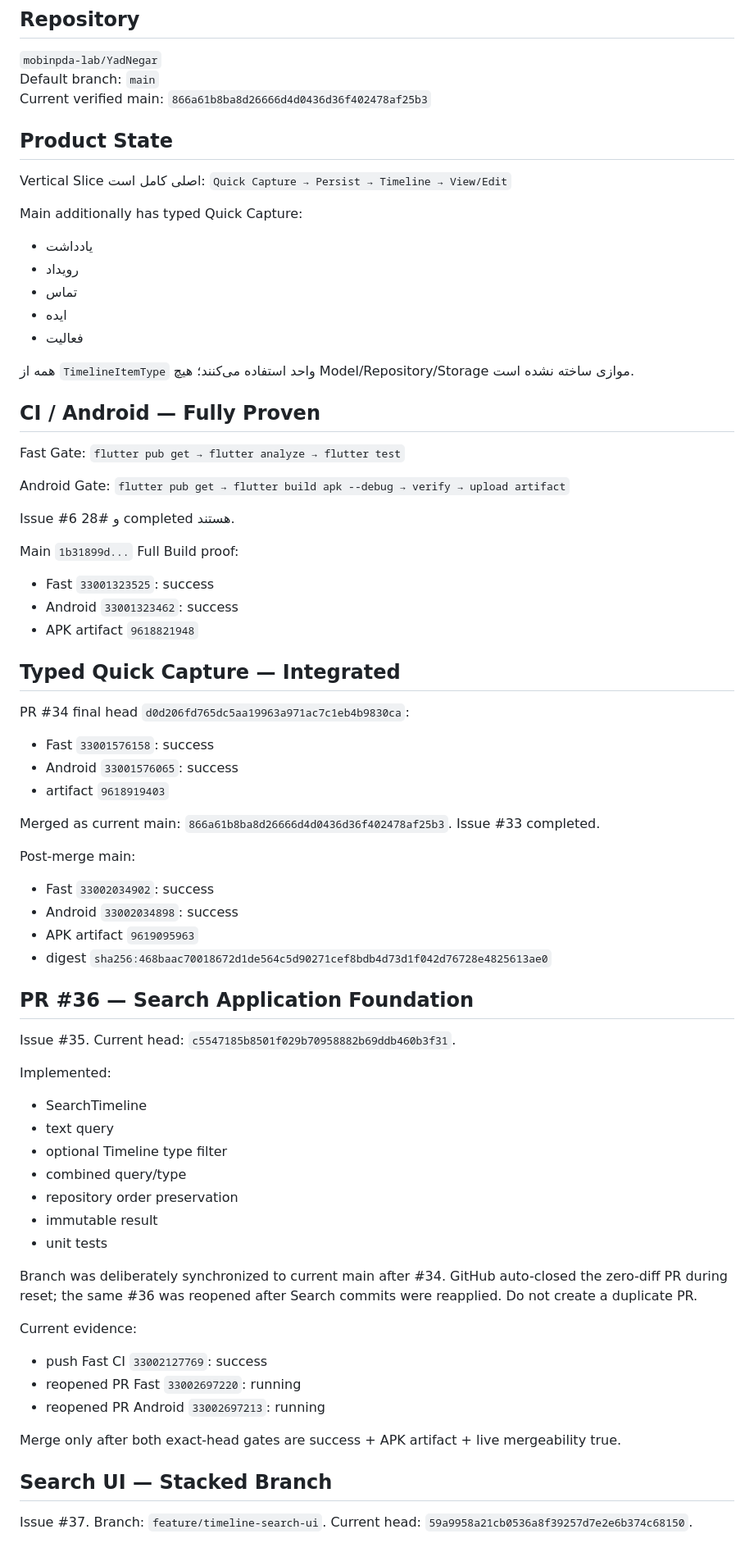
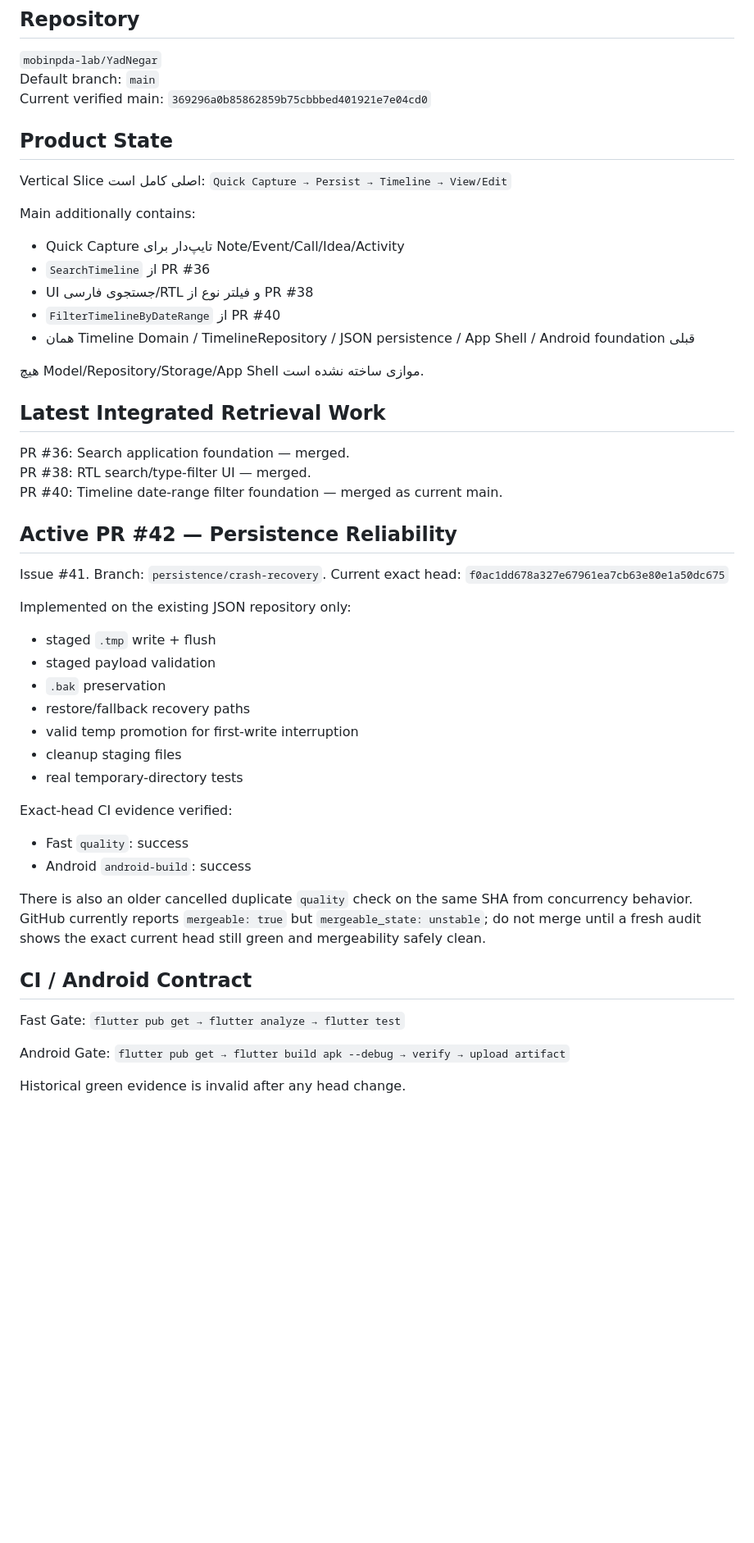
Before and after one commit to mobinpda-lab/YadNegar, a Markdown page: docs/AI_HANDOFF_CURRENT_FA.md, the part around one of its changes. Shown at 82% size. GitHub-like rendering; blank space fills up the shorter version.

Commit message:
docs: refresh Persian live handoff

```diff
--- a/docs/AI_HANDOFF_CURRENT_FA.md
+++ b/docs/AI_HANDOFF_CURRENT_FA.md
@@ -8,77 +8,53 @@ Active operation plan: `docs/YADNEGAR_OPERATION_PLAN.md` v2.0.
 ## Repository
 `mobinpda-lab/YadNegar`
 Default branch: `main`
-Current verified main: `866a61b8ba8d26666d4d0436d36f402478af25b3`
+Current verified main: `369296a0b85862859b75cbbbed401921e7e04cd0`
 
 ## Product State
 Vertical Slice اصلی کامل است:
 `Quick Capture → Persist → Timeline → View/Edit`
 
-Main additionally has typed Quick Capture:
-- یادداشت
-- رویداد
-- تماس
-- ایده
-- فعالیت
+Main additionally contains:
+- Quick Capture تایپ‌دار برای Note/Event/Call/Idea/Activity
+- `SearchTimeline` از PR #36
+- UI جستجوی فارسی/RTL و فیلتر نوع از PR #38
+- `FilterTimelineByDateRange` از PR #40
+- همان Timeline Domain / TimelineRepository / JSON persistence / App Shell / Android foundation قبلی
 
-همه از `TimelineItemType` واحد استفاده می‌کنند؛ هیچ Model/Repository/Storage موازی ساخته نشده است.
+هیچ Model/Repository/Storage/App Shell موازی ساخته نشده است.
 
-## CI / Android — Fully Proven
+## Latest Integrated Retrieval Work
+PR #36: Search application foundation — merged.
+PR #38: RTL search/type-filter UI — merged.
+PR #40: Timeline date-range filter foundation — merged as current main.
+
+## Active PR #42 — Persistence Reliability
+Issue #41.
+Branch: `persistence/crash-recovery`.
+Current exact head:
+`f0ac1dd678a327e67961ea7cb63e80e1a50dc675`
+
+Implemented on the existing JSON repository only:
+- staged `.tmp` write + flush
+- staged payload validation
+- `.bak` preservation
+- restore/fallback recovery paths
+- valid temp promotion for first-write interruption
+- cleanup staging files
+- real temporary-directory tests
+
+Exact-head CI evidence verified:
+- Fast `quality`: success
+- Android `android-build`: success
+
+There is also an older cancelled duplicate `quality` check on the same SHA from concurrency behavior. GitHub currently reports `mergeable: true` but `mergeable_state: unstable`; do not merge until a fresh audit shows the exact current head still green and mergeability safely clean.
+
+## CI / Android Contract
 Fast Gate:
 `flutter pub get → flutter analyze → flutter test`
 
 Android Gate:
 `flutter pub get → flutter build apk --debug → verify → upload artifact`
 
-Issue #6 و #28 completed هستند.
+Historical green evidence is invalid after any head change.
 
-Main `1b31899d...` Full Build proof:
-- Fast `33001323525`: success
-- Android `33001323462`: success
-- APK artifact `9618821948`
-
-## Typed Quick Capture — Integrated
-PR #34 final head `d0d206fd765dc5aa19963a971ac7c1eb4b9830ca`:
-- Fast `33001576158`: success
-- Android `33001576065`: success
-- artifact `9618919403`
-
-Merged as current main:
-`866a61b8ba8d26666d4d0436d36f402478af25b3`.
-Issue #33 completed.
-
-Post-merge main:
-- Fast `33002034902`: success
-- Android `33002034898`: success
-- APK artifact `9619095963`
-- digest `sha256:468baac70018672d1de564c5d90271cef8bdb4d73d1f042d76728e4825613ae0`
-
-## PR #36 — Search Application Foundation
-Issue #35.
-Current head:
-`c5547185b8501f029b70958882b69ddb460b3f31`.
-
-Implemented:
-- SearchTimeline
-- text query
-- optional Timeline type filter
-- combined query/type
-- repository order preservation
-- immutable result
-- unit tests
-
-Branch was deliberately synchronized to current main after #34. GitHub auto-closed the zero-diff PR during reset; the same #36 was reopened after Search commits were reapplied. Do not create a duplicate PR.
-
-Current evidence:
-- push Fast CI `33002127769`: success
-- reopened PR Fast `33002697220`: running
-- reopened PR Android `33002697213`: running
-
-Merge only after both exact-head gates are success + APK artifact + live mergeability true.
-
-## Search UI — Stacked Branch
-Issue #37.
-Branch: `feature/timeline-search-ui`.
-Current head:
-`59a9958a21cb0536a8f39257d7e2e6b374c68150`.
-
```
Also changed, not shown: other parts of docs/AI_HANDOFF_CURRENT_FA.md (+13 -30 lines).
